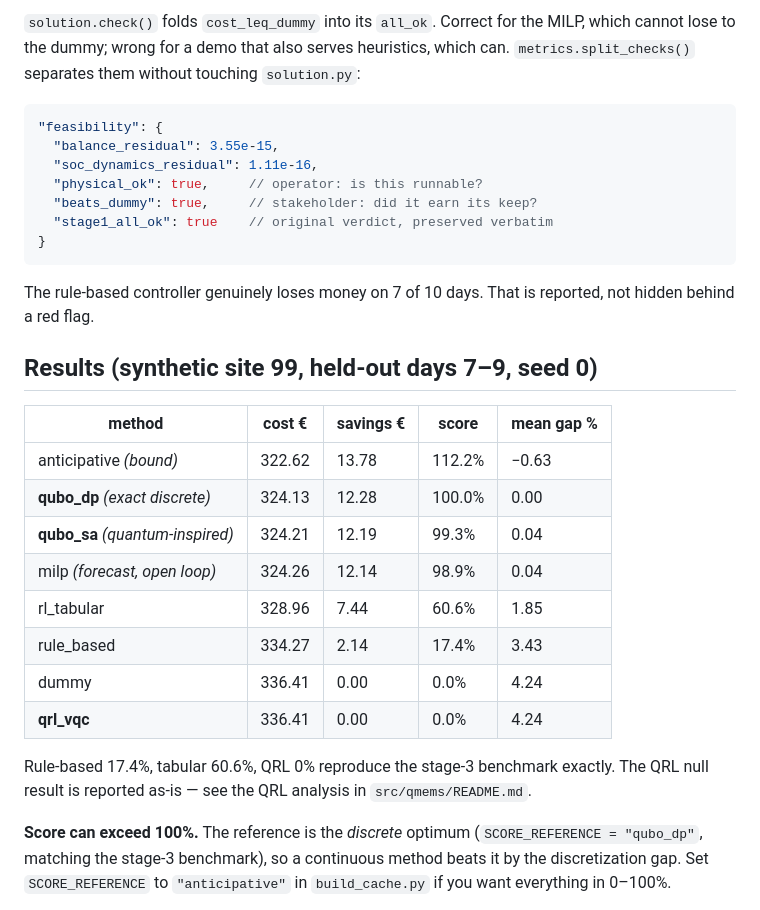
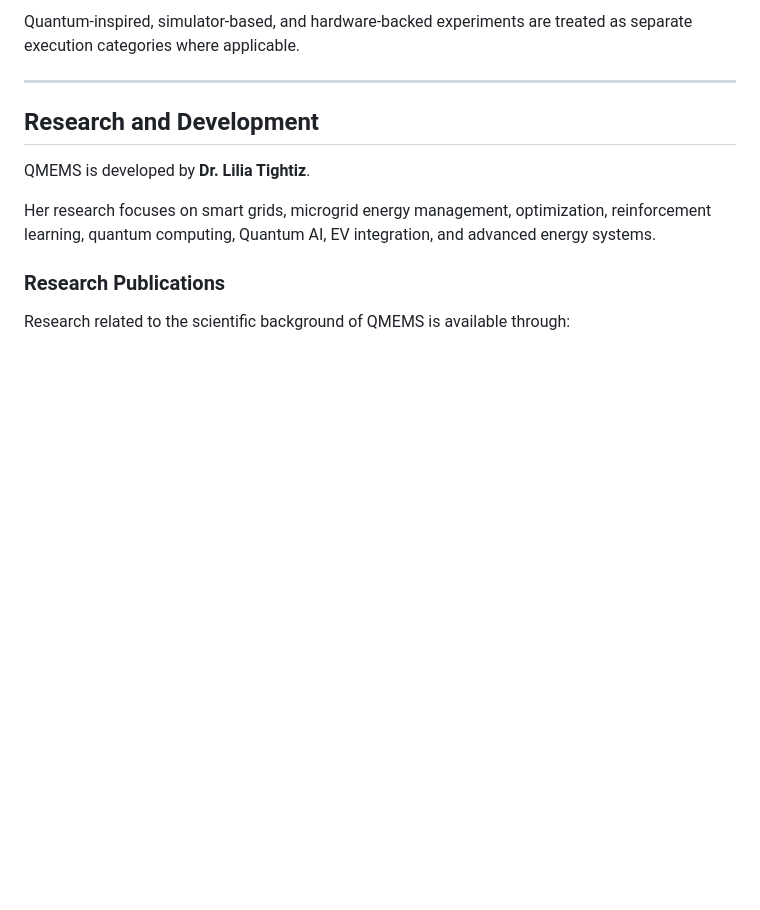
Before and after one commit to Orientom-Inc/smart-grid-demo, a Markdown page: README.md, the part around one of its changes. GitHub-like rendering; blank space fills up the shorter version.

````diff
--- a/README.md
+++ b/README.md
@@ -80,41 +63,15 @@ the same instance. There is no code path producing an estimated gap.
 
-`solution.check()` folds `cost_leq_dummy` into its `all_ok`. Correct for the
-MILP, which cannot lose to the dummy; wrong for a demo that also serves
-heuristics, which can. `metrics.split_checks()` separates them without
-touching `solution.py`:
+Quantum-inspired, simulator-based, and hardware-backed experiments are treated as separate execution categories where applicable.
 
-```json
-"feasibility": {
-  "balance_residual": 3.55e-15,
-  "soc_dynamics_residual": 1.11e-16,
-  "physical_ok": true,     // operator: is this runnable?
-  "beats_dummy": true,     // stakeholder: did it earn its keep?
-  "stage1_all_ok": true    // original verdict, preserved verbatim
-}
-```
+---
 
-The rule-based controller genuinely loses money on 7 of 10 days. That is
-reported, not hidden behind a red flag.
+## Research and Development
 
-## Results (synthetic site 99, held-out days 7–9, seed 0)
+QMEMS is developed by **Dr. Lilia Tightiz**.
 
-| method | cost € | savings € | score | mean gap % |
-|---|---|---|---|---|
-| anticipative *(bound)* | 322.62 | 13.78 | 112.2% | −0.63 |
-| **qubo_dp** *(exact discrete)* | 324.13 | 12.28 | 100.0% | 0.00 |
-| **qubo_sa** *(quantum-inspired)* | 324.21 | 12.19 | 99.3% | 0.04 |
-| milp *(forecast, open loop)* | 324.26 | 12.14 | 98.9% | 0.04 |
-| rl_tabular | 328.96 | 7.44 | 60.6% | 1.85 |
-| rule_based | 334.27 | 2.14 | 17.4% | 3.43 |
-| dummy | 336.41 | 0.00 | 0.0% | 4.24 |
-| **qrl_vqc** | 336.41 | 0.00 | 0.0% | 4.24 |
+Her research focuses on smart grids, microgrid energy management, optimization, reinforcement learning, quantum computing, Quantum AI, EV integration, and advanced energy systems.
 
-Rule-based 17.4%, tabular 60.6%, QRL 0% reproduce the stage-3 benchmark
-exactly. The QRL null result is reported as-is — see the QRL analysis in
-`src/qmems/README.md`.
+### Research Publications
 
-**Score can exceed 100%.** The reference is the *discrete* optimum
-(`SCORE_REFERENCE = "qubo_dp"`, matching the stage-3 benchmark), so a
-continuous method beats it by the discretization gap. Set `SCORE_REFERENCE`
-to `"anticipative"` in `build_cache.py` if you want everything in 0–100%.
+Research related to the scientific background of QMEMS is available through:
 
````
Also changed, not shown: other parts of README.md (+84 -100 lines).
